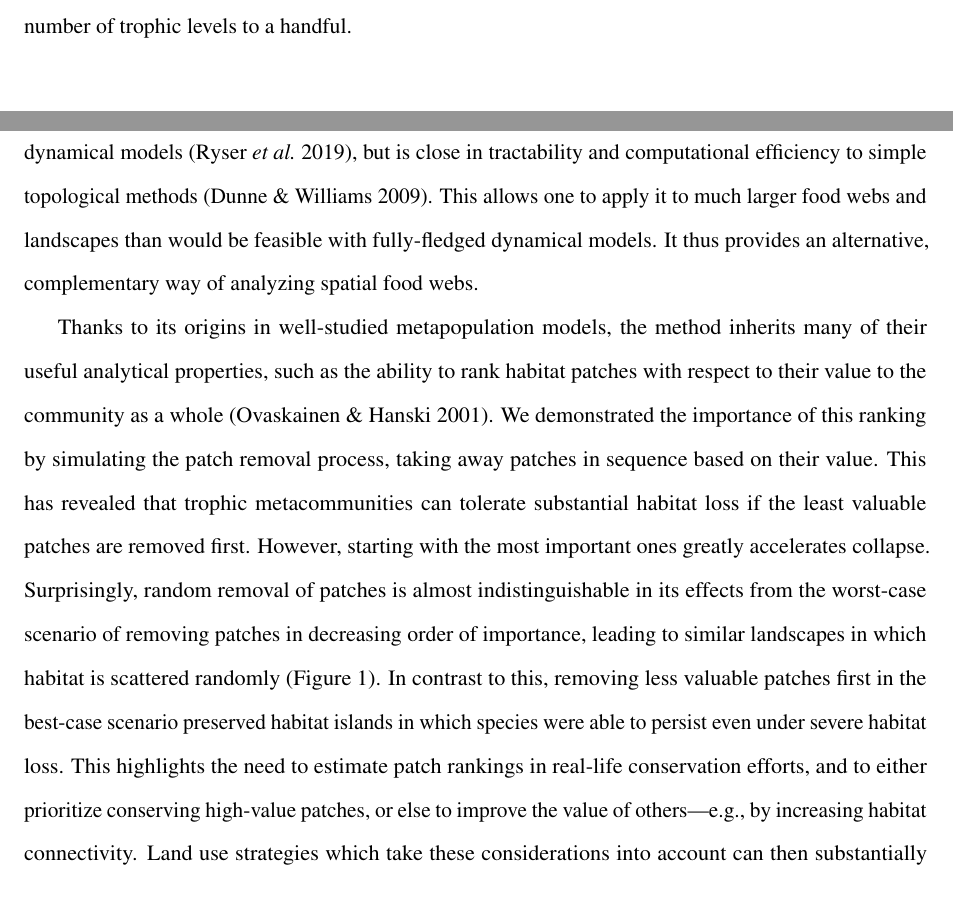
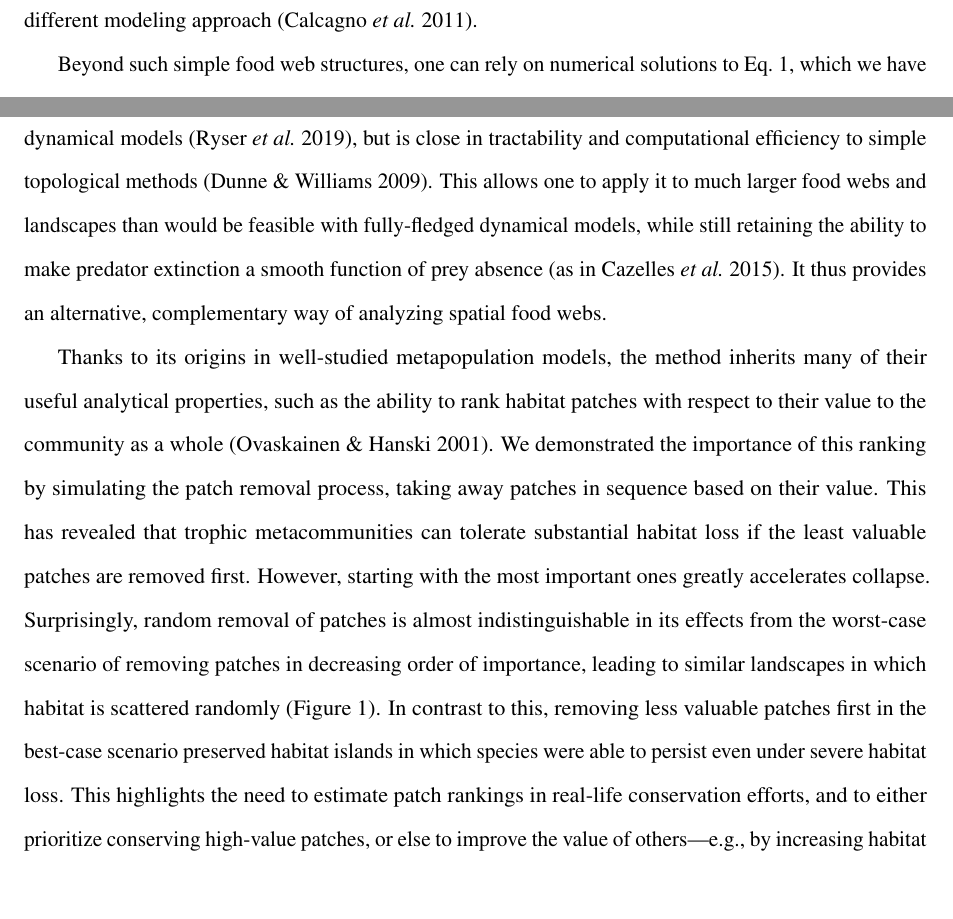
Before and after one commit to annaeklof/bayesian_metacomm, a LaTeX paper (text/round2/manuscript.tex): two parts of pages 8 and 12 of 27 before the commit and two parts of pages 9 and 12 of 28 after it, joined at a grey line, cut at the place of the change. Compiled offline with pdfLaTeX.

Commit message:
Ms and SI revision v1.0 complete

```diff
--- a/text/round2/manuscript.tex
+++ b/text/round2/manuscript.tex
@@ -180,7 +180,7 @@ One can show that Eq.~\ref{eq:chain} implies strictly decreasing metapopulation
   \label{eq:Tapprox}
   T = -\lambda_M \log(\pi)
 \end{equation}
-Empirical estimates of $\lambda_M$ from three different butterfly metapopulations \citep{Hanski1994} gave $3.9$, $0.97$, and $0.74$ (\SI, Section~\ref{SI:sec:chain}). If these are indeed typical values, then Eq.~\ref{eq:Tapprox} reveals that trophic chain length is quite restricted unless $\pi$ is quite low (Figure~\ref{fig:TL_chain}). For instance, with $\lambda_M=2$ and $\pi=0.1$, the number of trophic levels is already limited to $5$ at most. The upshot is that, quite apart from energetic or other constraints, the simple realities of metacommunity structure alone can restrict the maximum possible number of trophic levels to a handful.
+Empirical estimates of $\lambda_M$ from three different butterfly metapopulations \citep{Hanski1994} gave $3.9$, $0.97$, and $0.74$ (\SI, Section~\ref{SI:sec:chain}). If these are indeed typical values, then Eq.~\ref{eq:Tapprox} reveals that trophic chain length is quite restricted unless $\pi$ is quite low (Figure~\ref{fig:TL_chain}). For instance, with $\lambda_M=2$ and $\pi=0.1$, the number of trophic levels is already limited to $5$ at most. The upshot is that, quite apart from energetic or other constraints, the simple realities of metacommunity structure alone can restrict the maximum possible number of trophic levels to a handful---a conclusion consistent with an earlier study employing a slightly different modeling approach \citep{Calcagnoetal2011}.
 
 Beyond such simple food web structures, one can rely on numerical solutions to Eq.~\ref{eq:model}, which we have done to explore our four large model food webs. Since they produce similar trends, we present results for the one with $300$ consumer and $100$ basal species (Figure~\ref{fig:patchloss}; see \SI, Section~\ref{SI:sec:suppsim} for the others). The extent to which habitat loss threatens species persistence differs significantly between patch removal scenarios. In the best-case scenario, unless consumer response to prey absence is described by a strongly concave function (Figure~\ref{fig:patchloss}C), species have a high chance to persist even if a large fraction of habitat patches are lost. This applies to species at all trophic levels, though metapopulation capacities are generally higher at lower levels. By contrast, in the random and worst-case scenarios, species across all trophic levels have a much higher risk of extinction even after moderate levels of habitat removal. Interestingly, it makes almost no difference whether habitat loss starts with the most valuable patches or occurs randomly. This means that random patch removal is practically as harmful to a metacommunity as if one intentionally tried to cause the greatest damage. This pattern was observed for all food webs, landscapes, and parameterizations, and highlights the importance of planned landscape alterations whereby only patches of low value are removed.
 
@@ -208,7 +208,7 @@ The patterns we obtain for the Serengeti food web when $\pi_i$ and $\xi_i$ are c
 
 \section{Discussion} \label{sec:discussion}
 
-Understanding how habitat loss affects complex communities such as food webs remains a major challenge in ecology \citep{Guzman2018, LeiboldChase2018}. Due to indirect effects present in ecological networks, the extinction of one species can set in motion an entire cascade of secondary extinctions \citep{EbenmanJonsson2005, Dunne2009}. Here we have studied the effect of habitat loss on food webs by developing a novel approach to trophic metacommunities, combining the methods of classic metapopulation models on fragmented landscapes \citep{HanskiOvaskainen2000, HanskiOvaskainen2003, OvaskainenHanski2001, Grillietal2015} with a Bayesian network representation of trophic interactions \citep{Eklofetal2013MEE} for calculating local extinction rates. The approach has much of the flexibility of explicit dynamical models \citep{Ryser2019}, but is close in tractability and computational efficiency to simple topological methods \citep{Dunne2009}. This allows one to apply it to much larger food webs and landscapes than would be feasible with fully-fledged dynamical models. It thus provides an alternative, complementary way of analyzing spatial food webs.
+Understanding how habitat loss affects complex communities such as food webs remains a major challenge in ecology \citep{Guzman2018, LeiboldChase2018}. Due to indirect effects present in ecological networks, the extinction of one species can set in motion an entire cascade of secondary extinctions \citep{EbenmanJonsson2005, Dunne2009}. Here we have studied the effect of habitat loss on food webs by developing a novel approach to trophic metacommunities, combining the methods of classic metapopulation models on fragmented landscapes \citep{HanskiOvaskainen2000, HanskiOvaskainen2003, OvaskainenHanski2001, Grillietal2015} with a Bayesian network representation of trophic interactions \citep{Eklofetal2013MEE} for calculating local extinction rates. The approach has much of the flexibility of explicit dynamical models \citep{Ryser2019}, but is close in tractability and computational efficiency to simple topological methods \citep{Dunne2009}. This allows one to apply it to much larger food webs and landscapes than would be feasible with fully-fledged dynamical models, while still retaining the ability to make predator extinction a smooth function of prey absence (as in \citealp{Cazellesetal2015}). It thus provides an alternative, complementary way of analyzing spatial food webs.
 
 Thanks to its origins in well-studied metapopulation models, the method inherits many of their useful analytical properties, such as the ability to rank habitat patches with respect to their value to the community as a whole \citep{OvaskainenHanski2001}. We demonstrated the importance of this ranking by simulating the patch removal process, taking away patches in sequence based on their value. This has revealed that trophic metacommunities can tolerate substantial habitat loss if the least valuable patches are removed first. However, starting with the most important ones greatly accelerates collapse. Surprisingly, random removal of patches is almost indistinguishable in its effects from the worst-case scenario of removing patches in decreasing order of importance, leading to similar landscapes in which habitat is scattered randomly (Figure~\ref{fig:loss_example}). In contrast to this, removing less valuable patches first in the best-case scenario preserved habitat islands in which species were able to persist even under severe habitat loss. This highlights the need to estimate patch rankings in real-life conservation efforts, and to either prioritize conserving high-value patches, or else to improve the value of others---e.g., by increasing habitat connectivity. Land use strategies which take these considerations into account can then substantially promote food web persistence, and especially prevent top species extinctions.
 
```
Also changed, not shown: text/round2/manuscript.pdf, text/round2/manuscript.tex (6 more changed lines).
